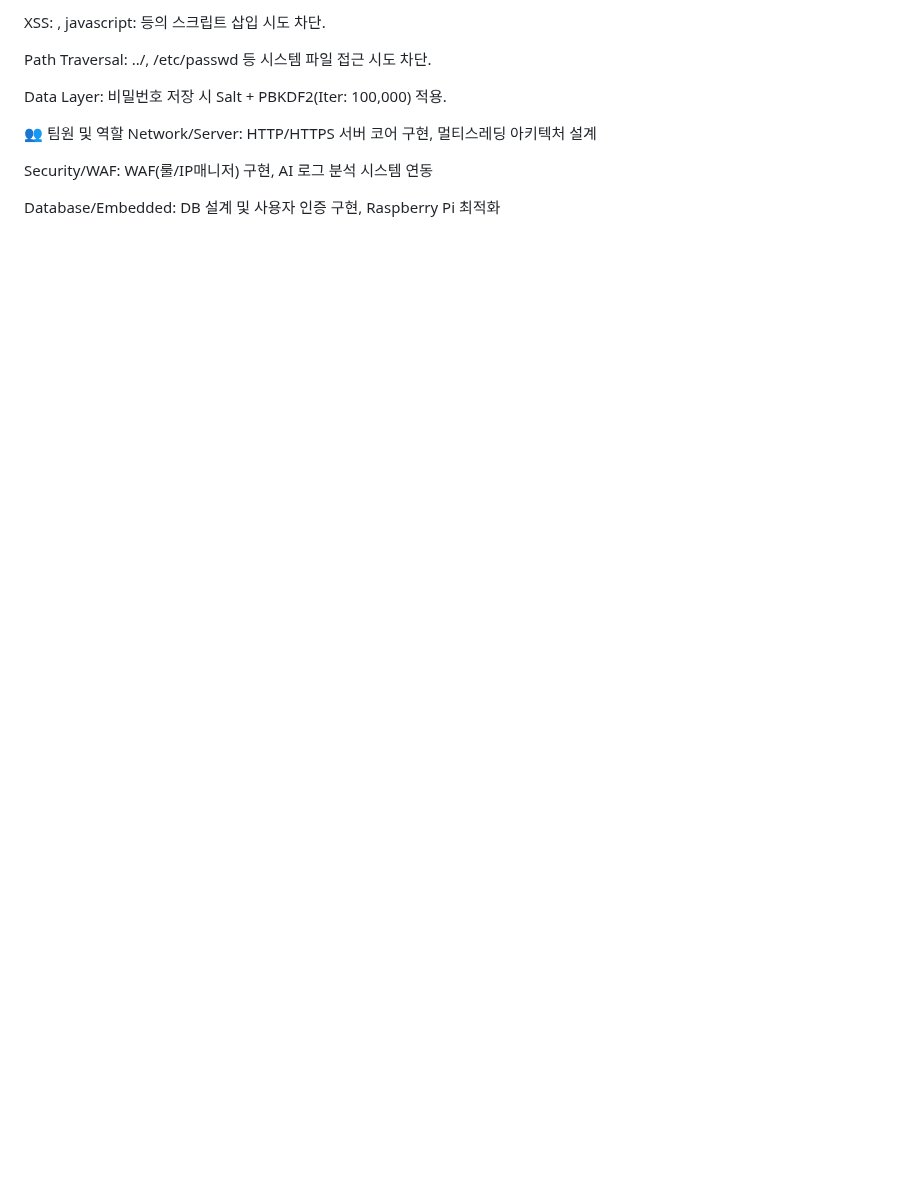
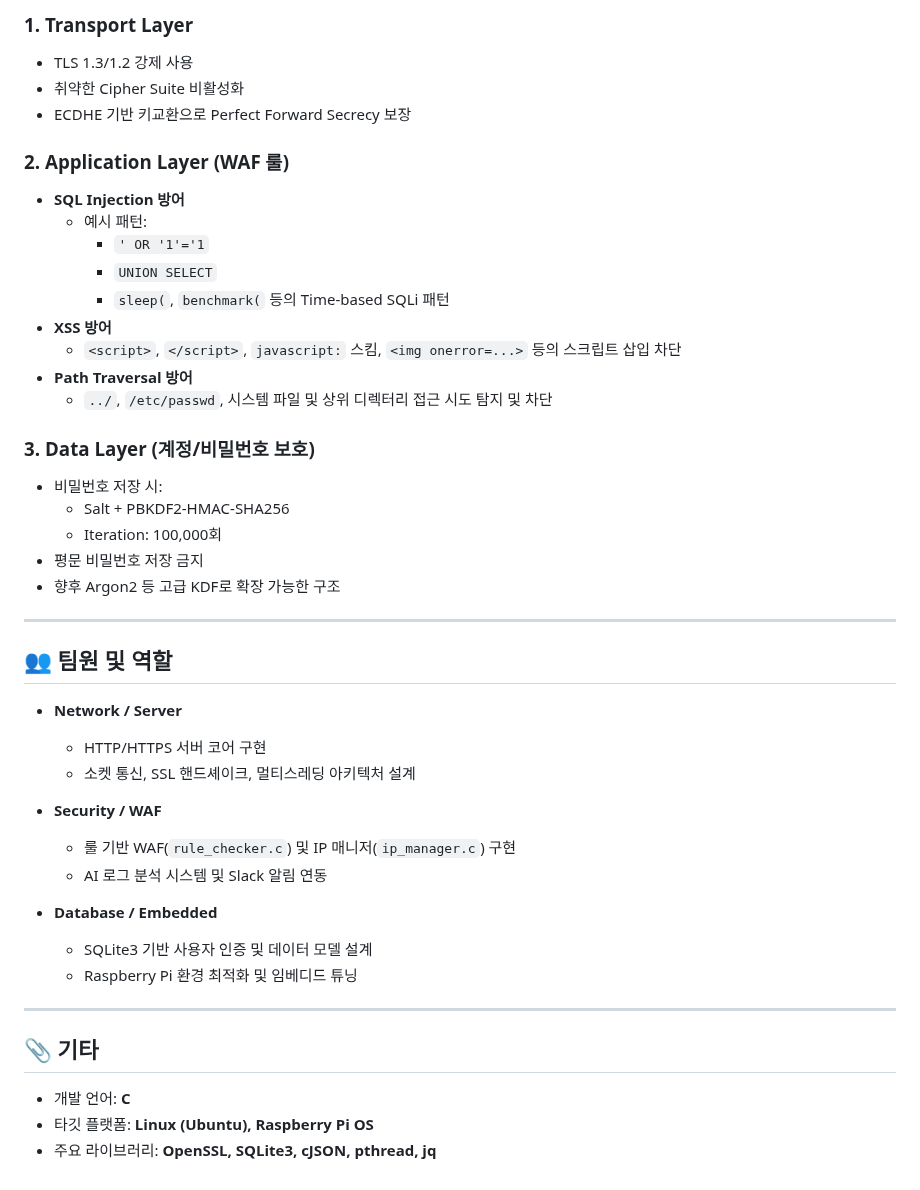
Before and after one commit to byoung-woo/Capstone-Design, a Markdown page: README.md, the part around one of its changes. GitHub-like rendering; blank space fills up the shorter version.

```diff
--- a/README.md
+++ b/README.md
@@ -100,13 +171,50 @@ SQL Injection: ' OR '1'='1', UNION SELECT 등의 패턴 차단.
 
-XSS: <script>, javascript: 등의 스크립트 삽입 시도 차단.
+### 1. Transport Layer
 
-Path Traversal: ../, /etc/passwd 등 시스템 파일 접근 시도 차단.
+- TLS 1.3/1.2 강제 사용
+- 취약한 Cipher Suite 비활성화
+- ECDHE 기반 키교환으로 Perfect Forward Secrecy 보장
 
-Data Layer: 비밀번호 저장 시 Salt + PBKDF2(Iter: 100,000) 적용.
+### 2. Application Layer (WAF 룰)
 
-👥 팀원 및 역할
-Network/Server: HTTP/HTTPS 서버 코어 구현, 멀티스레딩 아키텍처 설계
+- **SQL Injection 방어**
+  - 예시 패턴:
+    - `' OR '1'='1`
+    - `UNION SELECT`
+    - `sleep(`, `benchmark(` 등의 Time-based SQLi 패턴
+- **XSS 방어**
+  - `<script>`, `</script>`, `javascript:` 스킴, `<img onerror=...>` 등의 스크립트 삽입 차단
+- **Path Traversal 방어**
+  - `../`, `/etc/passwd`, 시스템 파일 및 상위 디렉터리 접근 시도 탐지 및 차단
 
-Security/WAF: WAF(룰/IP매니저) 구현, AI 로그 분석 시스템 연동
+### 3. Data Layer (계정/비밀번호 보호)
 
-Database/Embedded: DB 설계 및 사용자 인증 구현, Raspberry Pi 최적화
+- 비밀번호 저장 시:
+  - Salt + PBKDF2-HMAC-SHA256
+  - Iteration: 100,000회
+- 평문 비밀번호 저장 금지
+- 향후 Argon2 등 고급 KDF로 확장 가능한 구조
+
+---
+
+## 👥 팀원 및 역할
+
+- **Network / Server**
+  - HTTP/HTTPS 서버 코어 구현
+  - 소켓 통신, SSL 핸드셰이크, 멀티스레딩 아키텍처 설계
+
+- **Security / WAF**
+  - 룰 기반 WAF(`rule_checker.c`) 및 IP 매니저(`ip_manager.c`) 구현
+  - AI 로그 분석 시스템 및 Slack 알림 연동
+
+- **Database / Embedded**
+  - SQLite3 기반 사용자 인증 및 데이터 모델 설계
+  - Raspberry Pi 환경 최적화 및 임베디드 튜닝
+
+---
+
+## 📎 기타
+
+- 개발 언어: **C**
+- 타깃 플랫폼: **Linux (Ubuntu), Raspberry Pi OS**
+- 주요 라이브러리: **OpenSSL, SQLite3, cJSON, pthread, jq**
```
Also changed, not shown: other parts of README.md (+123 -52 lines).
